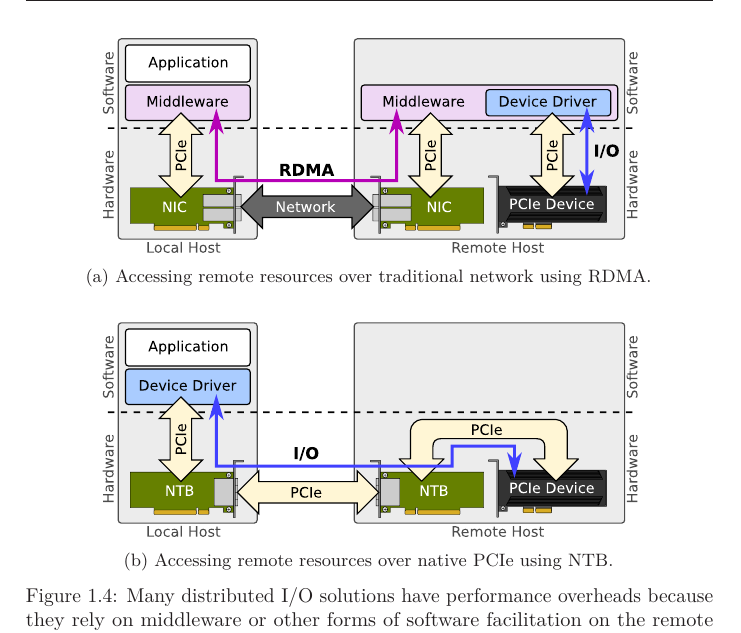
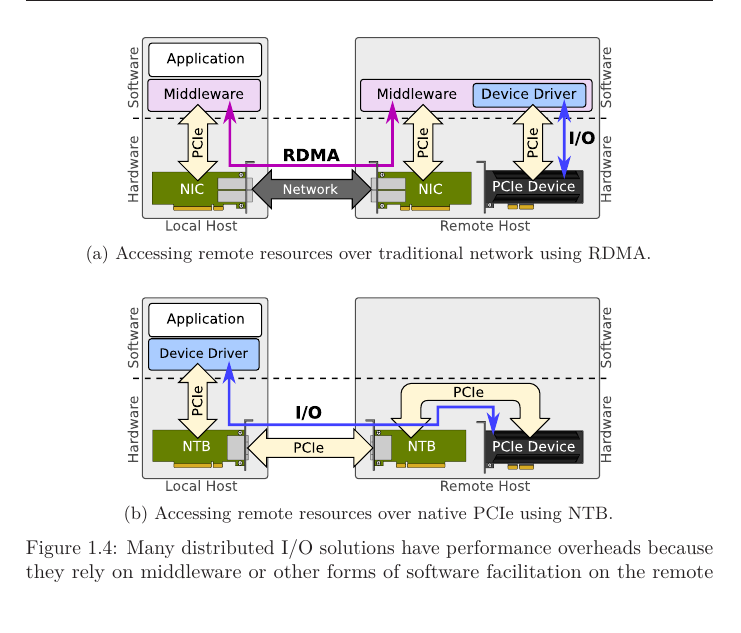
Before and after one commit to enfiskutensykkel/phd-thesis, a LaTeX thesis (main.tex, which reads sections/introduction.tex): part of page 20 of 53, cut so that both start at the same text. Compiled offline with pdfLaTeX.

Commit message:
figure hacking

```diff
--- a/sections/introduction.tex
+++ b/sections/introduction.tex
@@ -125,13 +125,13 @@ Sharing several types of devices, for example both \glspl{gpu} and \glspl{nvme},
     \centering
     \begin{subfigure}{\linewidth}
         \centering
-        \includegraphics[width=.78\linewidth]{direct-access-rdma}
+        \includegraphics{direct-access-rdma}
         \caption{Accessing remote resources over traditional network using \glsxtrshort{rdma}.}
     \end{subfigure}
     \par\vspace{5mm}
     \begin{subfigure}{\linewidth}
         \centering
-        \includegraphics[width=.78\linewidth]{direct-access-smartio}
+        \includegraphics{direct-access-smartio}
         \caption{Accessing remote resources over native \glsxtrshort{pcie} using \glsxtrshort{ntb}.}
     \end{subfigure}
     \caption
```
Also changed, not shown: figures/direct-access-rdma.pdf, figures/direct-access-smartio.pdf, figures/direct-access.svg.
